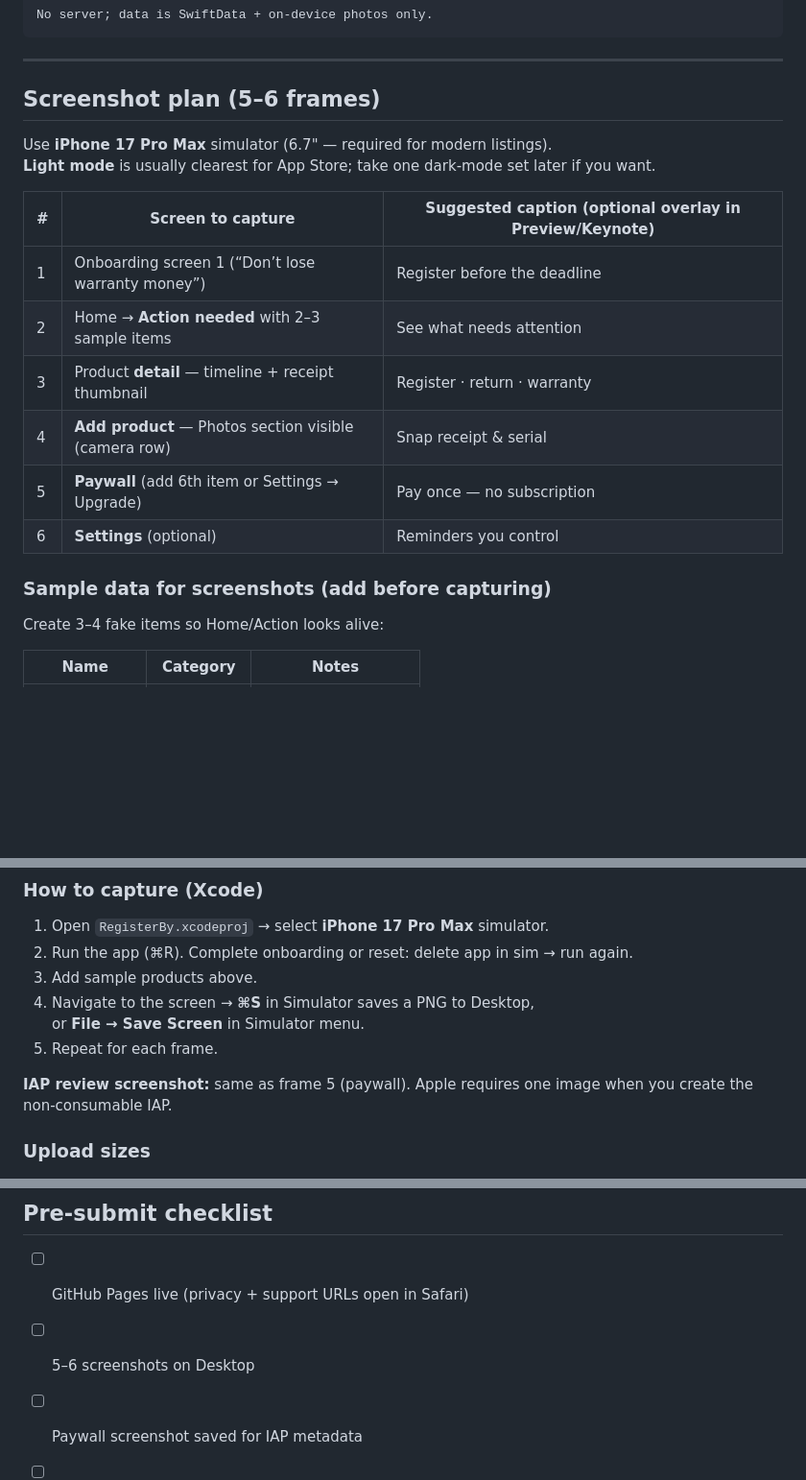
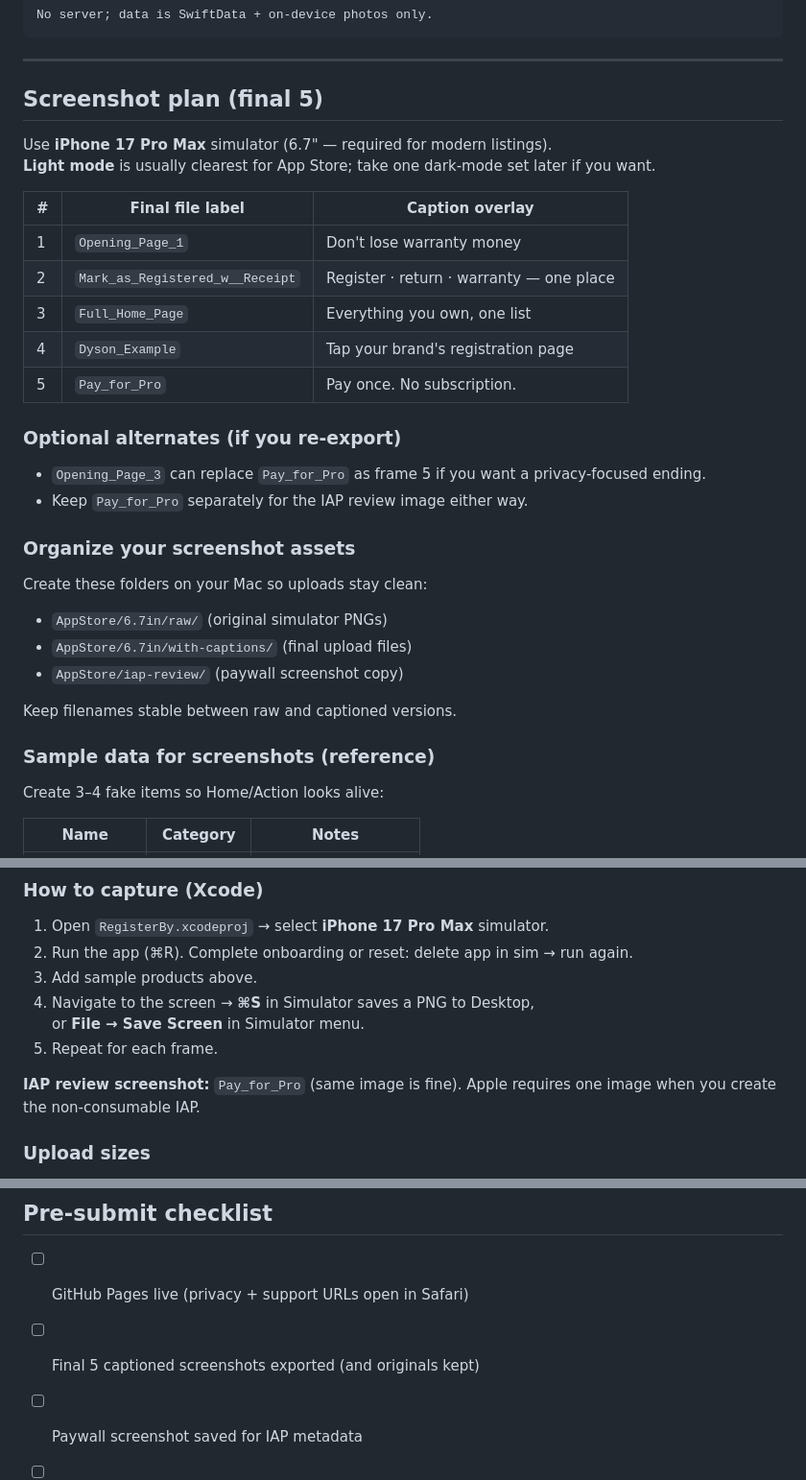
Before and after one commit to patconsidine/RegisterBy, a Markdown page: docs/APP_STORE_METADATA.md, 3 parts joined by grey strips. Shown at 96% size. GitHub-like rendering; blank space fills up the shorter version.

Commit message:
Finalize App Store screenshot plan and captions.
Document the exact five screenshot files, caption copy, and folder structure for raw, captioned, and IAP review assets.

```diff
--- a/docs/APP_STORE_METADATA.md
+++ b/docs/APP_STORE_METADATA.md
@@ -94,21 +94,35 @@ No server; data is SwiftData + on-device photos only.
 
 ---
 
-## Screenshot plan (5–6 frames)
+## Screenshot plan (final 5)
 
 Use **iPhone 17 Pro Max** simulator (6.7" — required for modern listings).
 **Light mode** is usually clearest for App Store; take one dark-mode set later if you want.
 
-| # | Screen to capture | Suggested caption (optional overlay in Preview/Keynote) |
-|---|-------------------|--------------------------------------------------------|
-| 1 | Onboarding screen 1 (“Don’t lose warranty money”) | Register before the deadline |
-| 2 | Home → **Action needed** with 2–3 sample items | See what needs attention |
-| 3 | Product **detail** — timeline + receipt thumbnail | Register · return · warranty |
-| 4 | **Add product** — Photos section visible (camera row) | Snap receipt & serial |
-| 5 | **Paywall** (add 6th item or Settings → Upgrade) | Pay once — no subscription |
-| 6 | **Settings** (optional) | Reminders you control |
+| # | Final file label | Caption overlay |
+|---|------------------|-----------------|
+| 1 | `Opening_Page_1` | Don't lose warranty money |
+| 2 | `Mark_as_Registered_w__Receipt` | Register · return · warranty — one place |
+| 3 | `Full_Home_Page` | Everything you own, one list |
+| 4 | `Dyson_Example` | Tap your brand's registration page |
+| 5 | `Pay_for_Pro` | Pay once. No subscription. |
 
-### Sample data for screenshots (add before capturing)
+### Optional alternates (if you re-export)
+
+- `Opening_Page_3` can replace `Pay_for_Pro` as frame 5 if you want a privacy-focused ending.
+- Keep `Pay_for_Pro` separately for the IAP review image either way.
+
+### Organize your screenshot assets
+
+Create these folders on your Mac so uploads stay clean:
+
+- `AppStore/6.7in/raw/` (original simulator PNGs)
+- `AppStore/6.7in/with-captions/` (final upload files)
+- `AppStore/iap-review/` (paywall screenshot copy)
+
+Keep filenames stable between raw and captioned versions.
+
+### Sample data for screenshots (reference)
 
 Create 3–4 fake items so Home/Action looks alive:
 
@@ -129,7 +143,7 @@ Use purchase dates a few weeks ago so register-by dates feel urgent (orange bann
    or **File → Save Screen** in Simulator menu.
 5. Repeat for each frame.
 
-**IAP review screenshot:** same as frame 5 (paywall). Apple requires one image when you create the non-consumable IAP.
+**IAP review screenshot:** `Pay_for_Pro` (same image is fine). Apple requires one image when you create the non-consumable IAP.
 
 ### Upload sizes
 
@@ -164,7 +178,7 @@ Display name: **RegisterBy Pro**
 ## Pre-submit checklist
 
 - [ ] GitHub Pages live (privacy + support URLs open in Safari)
-- [ ] 5–6 screenshots on Desktop
+- [ ] Final 5 captioned screenshots exported (and originals kept)
 - [ ] Paywall screenshot saved for IAP metadata
 - [ ] Description + keywords pasted into Connect
 - [ ] Availability: AU, NZ, US, UK, CA
```
